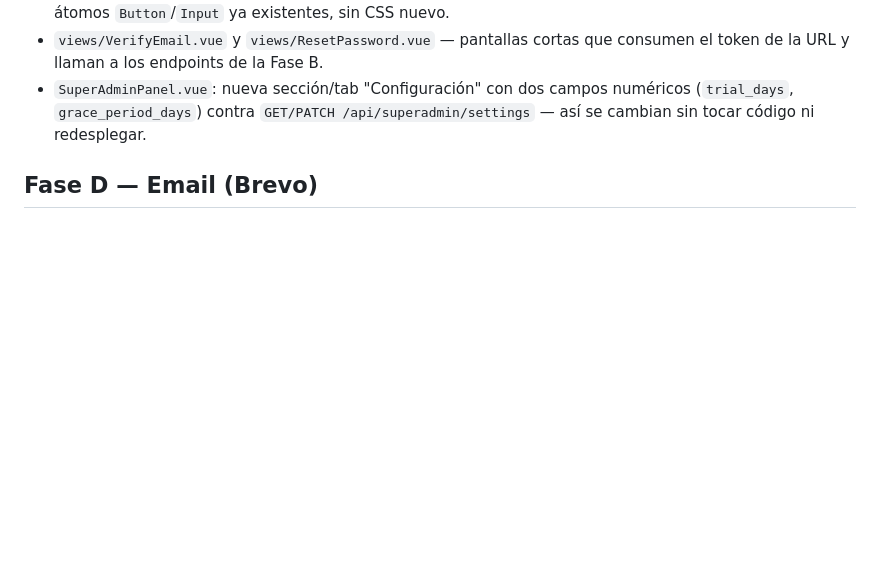
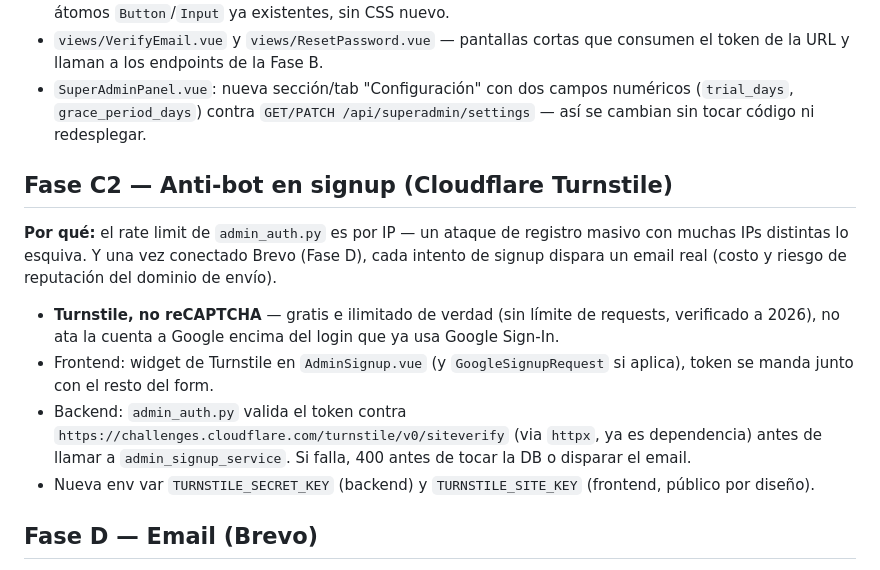
Before and after one commit to kashipu/Music-video, a Markdown page: docs/PLAN_SELF_SIGNUP.md, the part around the change. Drawn GitHub-style; blank space fills up the shorter version.

Commit message:
docs: agrega Fase C2 -- Cloudflare Turnstile contra registro masivo/bots
El rate limit de admin_auth.py es por IP, un ataque distribuido lo
esquiva; una vez conectado Brevo cada signup dispara un email real.
Turnstile (gratis e ilimitado, sin atar la cuenta a Google) valida
antes de tocar la DB o disparar el email de verificacion.

Co-Authored-By: Claude Sonnet 5 <noreply@anthropic.com>
Claude-Session: https://claude.ai/code/session_012ntPABhd5GrL33C5zBGnm3

```diff
--- a/docs/PLAN_SELF_SIGNUP.md
+++ b/docs/PLAN_SELF_SIGNUP.md
@@ -91,6 +91,15 @@ Google Places Autocomplete (New) + Geocoding: Geocoding tiene 10,000 llamadas gr
 - `views/VerifyEmail.vue` y `views/ResetPassword.vue` — pantallas cortas que consumen el token de la URL y llaman a los endpoints de la Fase B.
 - `SuperAdminPanel.vue`: nueva sección/tab "Configuración" con dos campos numéricos (`trial_days`, `grace_period_days`) contra `GET/PATCH /api/superadmin/settings` — así se cambian sin tocar código ni redesplegar.
 
+## Fase C2 — Anti-bot en signup (Cloudflare Turnstile)
+
+**Por qué:** el rate limit de `admin_auth.py` es por IP — un ataque de registro masivo con muchas IPs distintas lo esquiva. Y una vez conectado Brevo (Fase D), cada intento de signup dispara un email real (costo y riesgo de reputación del dominio de envío).
+
+- **Turnstile, no reCAPTCHA** — gratis e ilimitado de verdad (sin límite de requests, verificado a 2026), no ata la cuenta a Google encima del login que ya usa Google Sign-In.
+- Frontend: widget de Turnstile en `AdminSignup.vue` (y `GoogleSignupRequest` si aplica), token se manda junto con el resto del form.
+- Backend: `admin_auth.py` valida el token contra `https://challenges.cloudflare.com/turnstile/v0/siteverify` (via `httpx`, ya es dependencia) antes de llamar a `admin_signup_service`. Si falla, 400 antes de tocar la DB o disparar el email.
+- Nueva env var `TURNSTILE_SECRET_KEY` (backend) y `TURNSTILE_SITE_KEY` (frontend, público por diseño).
+
 ## Fase D — Email (Brevo)
 
 - Cuenta Brevo, plan free.
```
